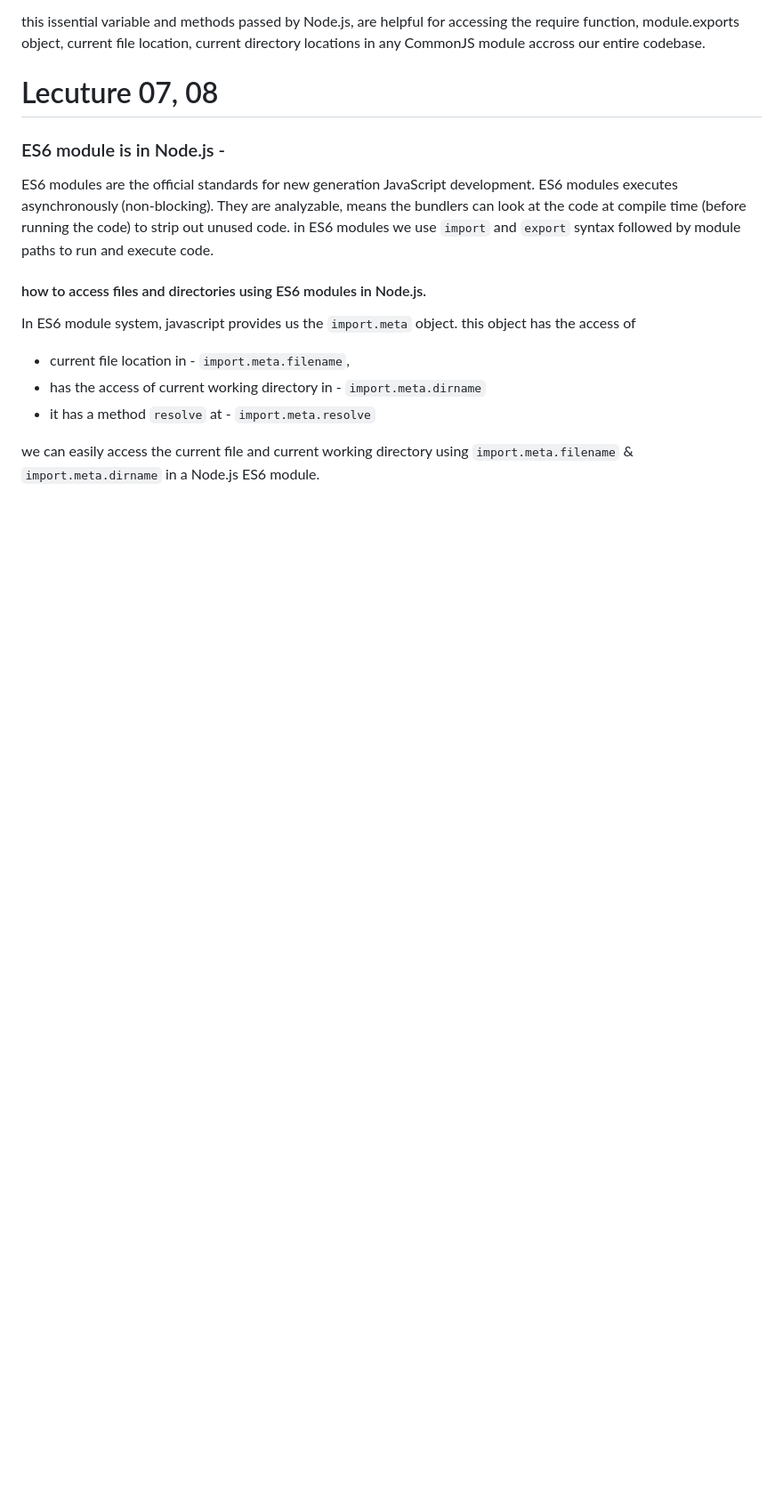
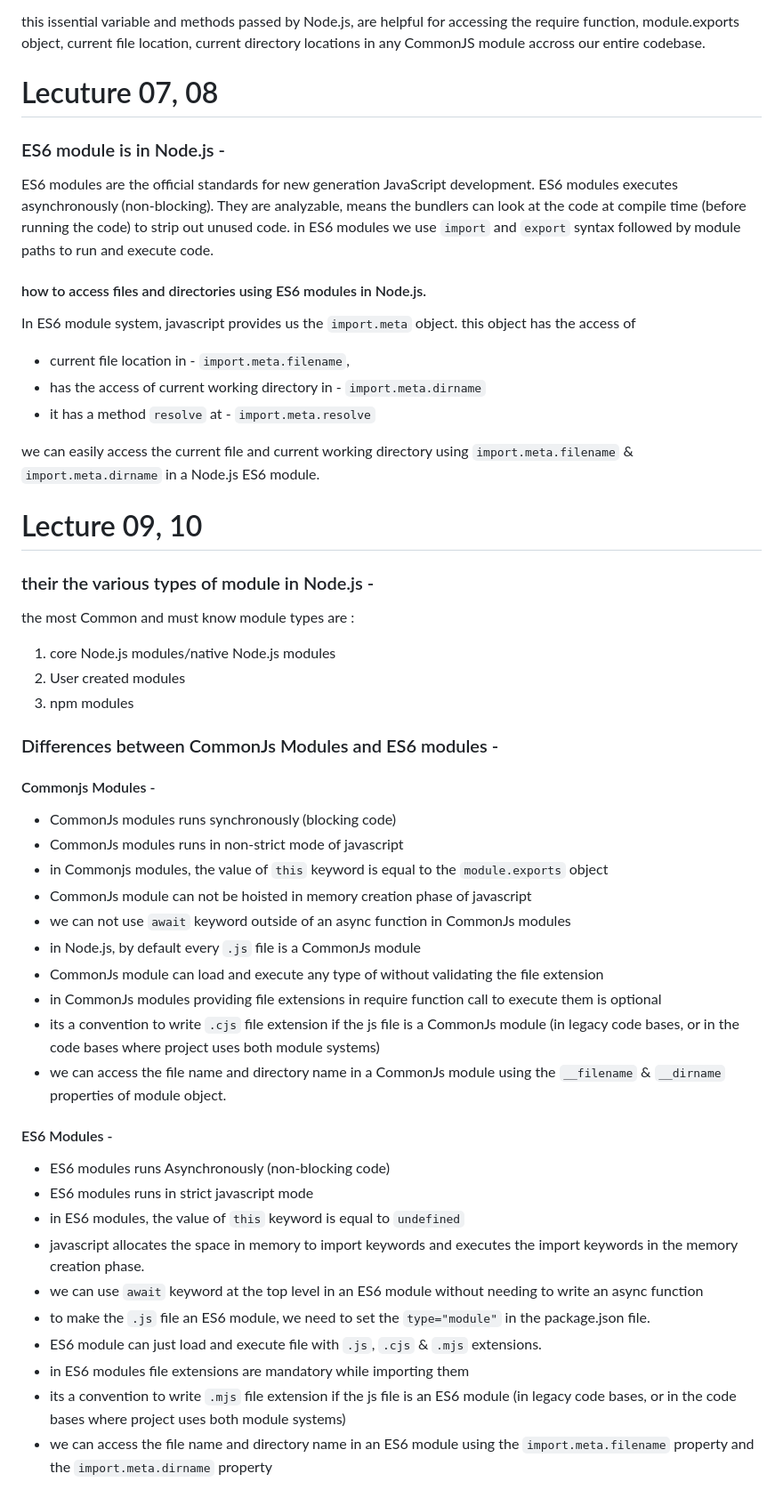
Before and after one commit to Siddharth-taydeS21/Advance-Backend-complete-Full-Stack-Learnings-, a Markdown page: Section_04/Learnings.md, the part around the change. Shown at 89% size. GitHub-like rendering; blank space fills up the shorter version.

Commit message:
nodejs basics part-2: commonjs & ES6 modules differences

```diff
--- a/Section_04/Learnings.md
+++ b/Section_04/Learnings.md
@@ -117,3 +117,40 @@ this object has the access of
 - it has a method `resolve` at - `import.meta.resolve`
 
 we can easily access the current file and current working directory using `import.meta.filename` & `import.meta.dirname` in a Node.js ES6 module.
+
+# Lecture 09, 10
+
+### their the various types of module in Node.js -
+
+the most Common and must know module types are :
+1. core Node.js modules/native Node.js modules
+2. User created modules
+3. npm modules
+
+### Differences between CommonJs Modules and ES6 modules  -
+
+#### Commonjs Modules -
+- CommonJs modules runs synchronously (blocking code)
+- CommonJs modules runs in non-strict mode of javascript
+- in Commonjs modules, the value of `this` keyword is equal to the `module.exports` object
+- CommonJs module can not be hoisted in memory creation phase of javascript
+- we can not use `await` keyword outside of an async function in CommonJs modules
+- in Node.js, by default every `.js` file is a CommonJs module
+- CommonJs module can load and execute any type of without validating the file extension
+- in CommonJs modules providing file extensions in require function call to execute them is optional
+- its a convention to write `.cjs` file extension if the js file is a CommonJs module (in legacy code bases, or in the code bases where project uses both module systems)
+- we can access the file name and directory name in a CommonJs module using the `__filename` & `__dirname` properties of module object.
+
+
+#### ES6 Modules -
+- ES6 modules runs Asynchronously (non-blocking code)
+- ES6 modules runs in strict javascript mode
+- in ES6 modules, the value of `this` keyword is equal to `undefined`
+- javascript allocates the space in memory to import keywords and executes the import keywords in the memory creation phase.
+- we can use `await` keyword at the top level in an ES6 module without needing to write an async function
+- to make the `.js` file an ES6 module, we need to set the `type="module"` in the package.json file.
+- ES6 module can just load and execute file with `.js`, `.cjs` & `.mjs` extensions.
+- in ES6 modules file extensions are mandatory while importing them
+- its a convention to write `.mjs` file extension if the js file is an ES6 module (in legacy code bases, or in the code bases where project uses both module systems)
+- we can access the file name and directory name in an ES6 module using the `import.meta.filename` property and the `import.meta.dirname`
+property
```
